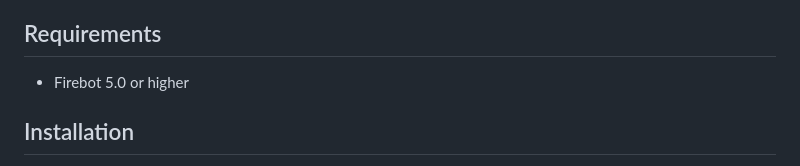
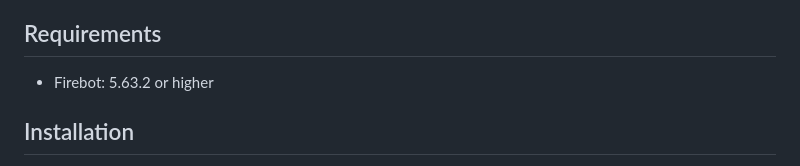
Before and after one commit to MorningStarGG/Firebot-Goal-Tracker, a Markdown page: README.md, the part around the change. GitHub-like rendering.

Commit message:
Update README with higher Firebot version requirement

```diff
--- a/README.md
+++ b/README.md
@@ -137,7 +137,7 @@ The tracker can be updated in real-time using:
 
 ## Requirements
 
-- Firebot 5.0 or higher
+- Firebot: 5.63.2 or higher
 
 ## Installation
 
```
